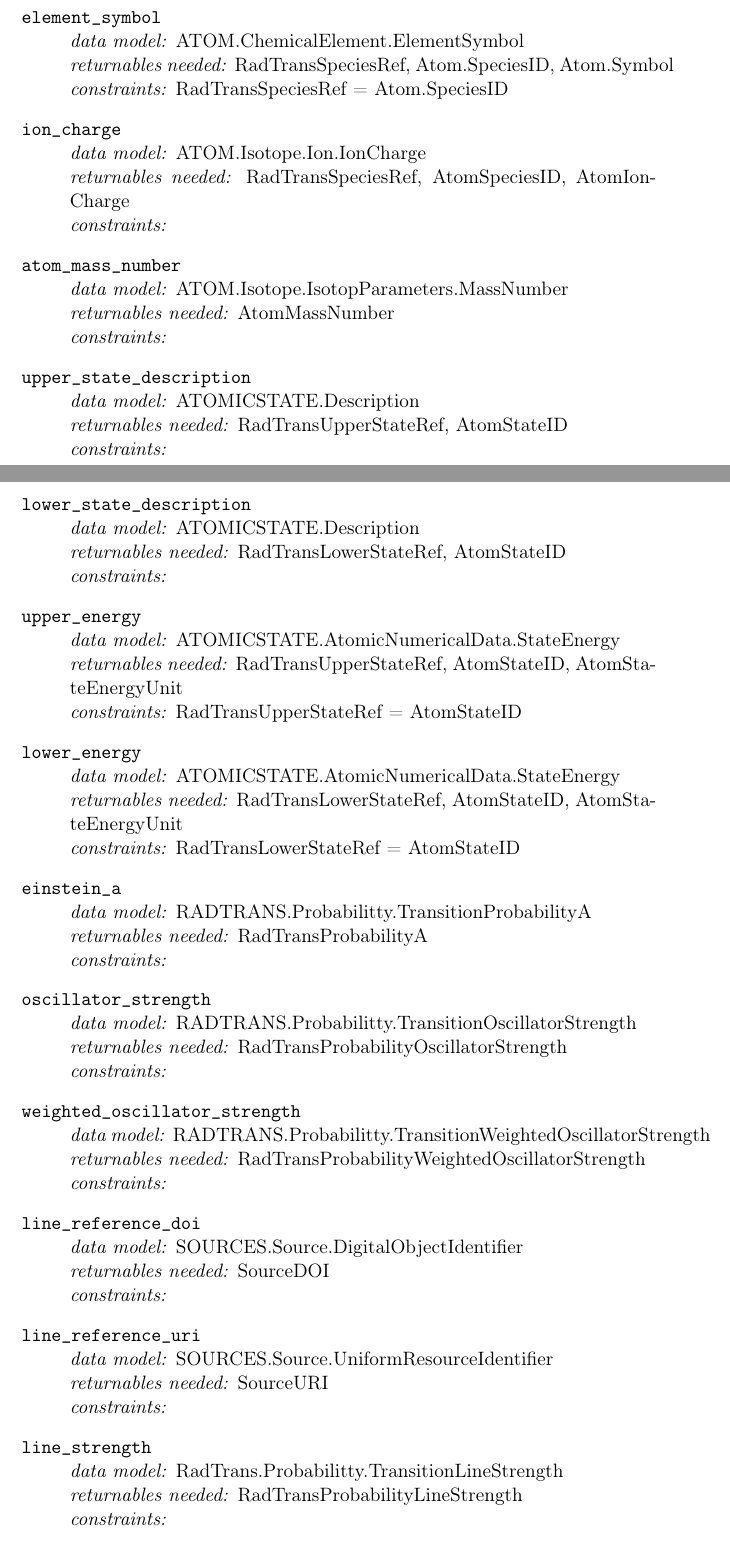
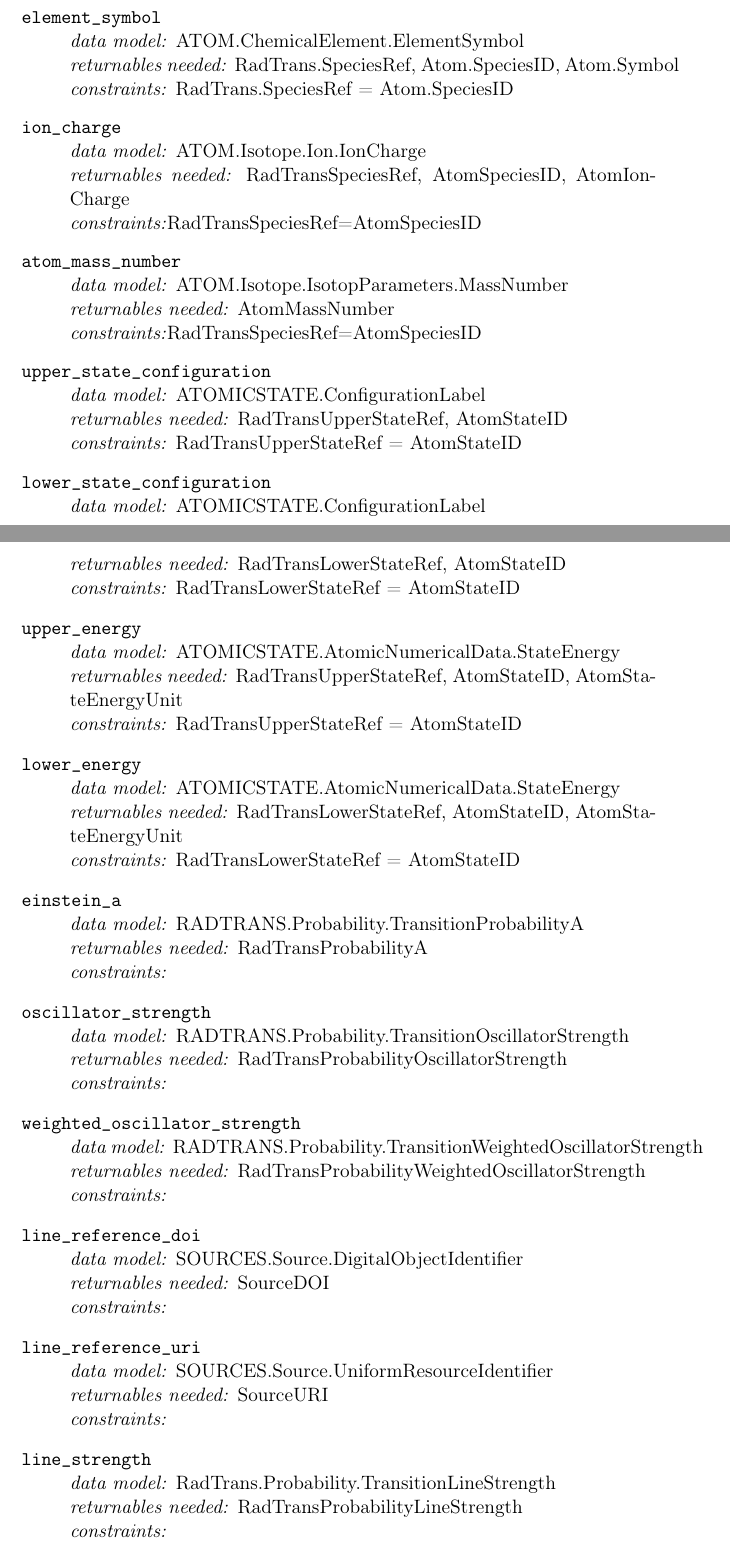
Before and after one commit to mmpcn/slapvamdc, a LaTeX document (slapvamdc.tex): two parts of pages 5 and 6 of 7, joined at a grey line, cut so that both start at the same text. Compiled offline with pdfLaTeX; a LaTeX package or settings file that is missing is left out.

Commit message:
updated constraints and text

```diff
--- a/slapvamdc.tex
+++ b/slapvamdc.tex
@@ -157,28 +157,28 @@ Listed below are the mappings for the atomic quantities defined in \ref{quantiti
 
 \item [element\_symbol] \hfill\\
 	\textit{data model:} ATOM.ChemicalElement.ElementSymbol\\
-	\textit{returnables needed:} RadTransSpeciesRef, Atom.SpeciesID, Atom.Symbol
-	\textit{constraints:}  RadTransSpeciesRef = Atom.SpeciesID
+	\textit{returnables needed:} RadTrans.SpeciesRef, Atom.SpeciesID, Atom.Symbol
+	\textit{constraints:}  RadTrans.SpeciesRef = Atom.SpeciesID
 
 \item [ion\_charge]\hfill\\
 	\textit{data model:} ATOM.Isotope.Ion.IonCharge\\
 	\textit{returnables needed:} RadTransSpeciesRef, AtomSpeciesID, AtomIonCharge\\
-	\textit{constraints:}
+	\textit{constraints:}RadTransSpeciesRef=AtomSpeciesID
 
 	\item [atom\_mass\_number]\hfill\\
 	\textit{data model:} ATOM.Isotope.IsotopParameters.MassNumber\\
 	\textit{returnables needed:} AtomMassNumber\\
-	\textit{constraints:}
+	\textit{constraints:}RadTransSpeciesRef=AtomSpeciesID
 
-	\item [upper\_state\_description]\hfill\\
-	\textit{data model:} ATOMICSTATE.Description\\
+	\item [upper\_state\_configuration]\hfill\\
+	\textit{data model:} ATOMICSTATE.ConfigurationLabel\\
 	\textit{returnables needed:} RadTransUpperStateRef, AtomStateID\\
-	\textit{constraints:}
+	\textit{constraints:}  RadTransUpperStateRef = AtomStateID
 
-\item [lower\_state\_description]\hfill\\
-	\textit{data model:} ATOMICSTATE.Description\\
+\item [lower\_state\_configuration]\hfill\\
+	\textit{data model:} ATOMICSTATE.ConfigurationLabel\\
 	\textit{returnables needed:} RadTransLowerStateRef, AtomStateID\\
-	\textit{constraints:}
+	\textit{constraints:}  RadTransLowerStateRef = AtomStateID
 
 \item [upper\_energy]\hfill\\
 	\textit{data model:} ATOMICSTATE.AtomicNumericalData.StateEnergy\\
@@ -191,17 +191,17 @@ Listed below are the mappings for the atomic quantities defined in \ref{quantiti
 	\textit{constraints:}  RadTransLowerStateRef = AtomStateID
 
 \item [einstein\_a]\hfill\\
-	\textit{data model:}  RADTRANS.Probabilitty.TransitionProbabilityA\\
+	\textit{data model:}  RADTRANS.Probability.TransitionProbabilityA\\
 	\textit{returnables needed:} RadTransProbabilityA\\
 	\textit{constraints:}
 
 \item [oscillator\_strength]\hfill\\
-	\textit{data model:}  RADTRANS.Probabilitty.TransitionOscillatorStrength\\
+	\textit{data model:}  RADTRANS.Probability.TransitionOscillatorStrength\\
 	\textit{returnables needed:} RadTransProbabilityOscillatorStrength\\
     \textit{constraints:}
 
 \item [weighted\_oscillator\_strength]\hfill\\
-	\textit{data model:}  RADTRANS.Probabilitty.TransitionWeightedOscillatorStrength\\
+	\textit{data model:}  RADTRANS.Probability.TransitionWeightedOscillatorStrength\\
 	\textit{returnables needed:} RadTransProbabilityWeightedOscillatorStrength\\
     \textit{constraints:}
 
@@ -216,7 +216,7 @@ Listed below are the mappings for the atomic quantities defined in \ref{quantiti
 	\textit{constraints:}
 
 \item [line\_strength]\hfill\\
-	\textit{data model:} RadTrans.Probabilitty.TransitionLineStrength\\
+	\textit{data model:} RadTrans.Probability.TransitionLineStrength\\
 	\textit{returnables needed:} RadTransProbabilityLineStrength\\
     \textit{constraints:}
 
```
Also changed, not shown: slapvamdc.tex (18 more changed lines).
